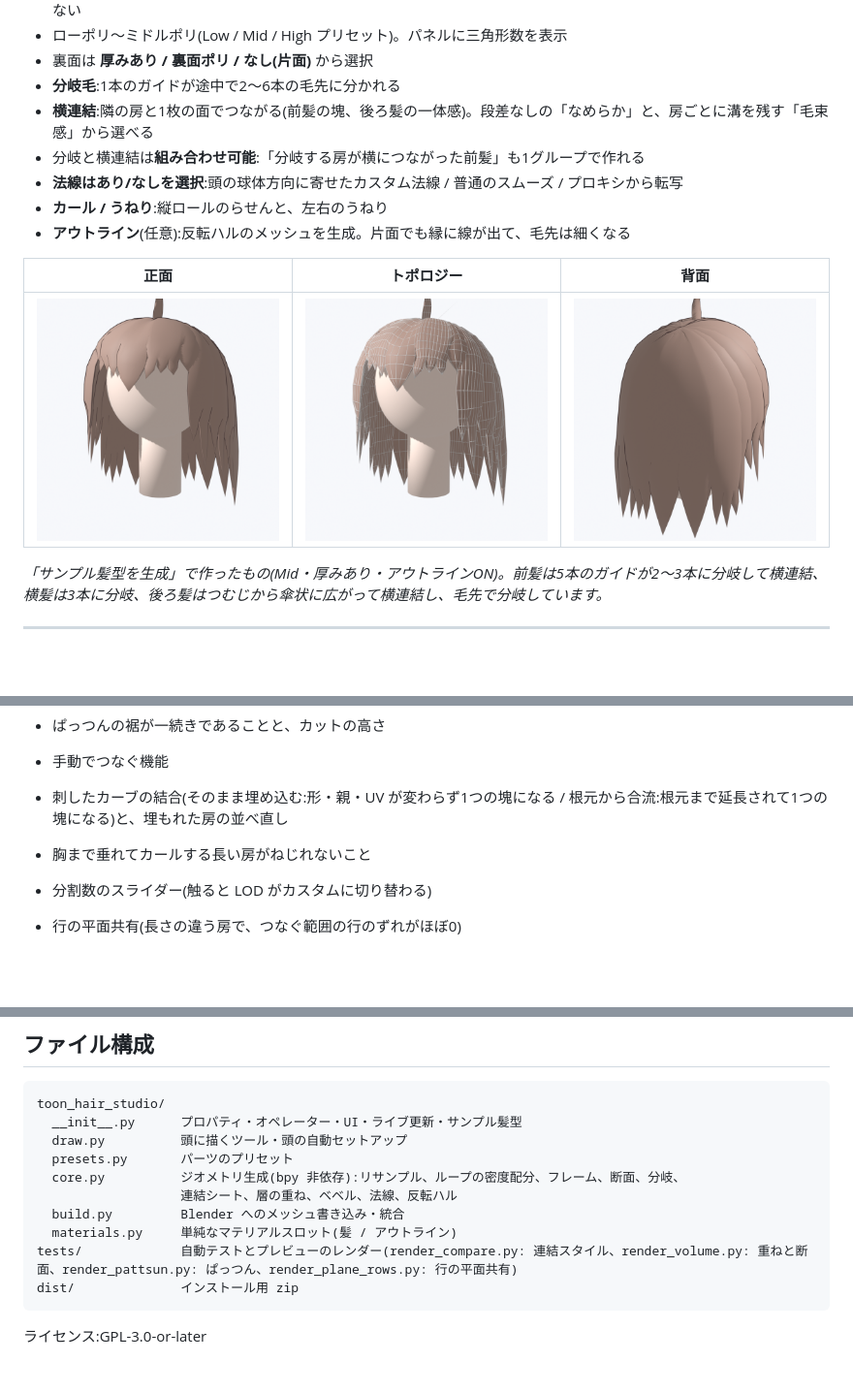
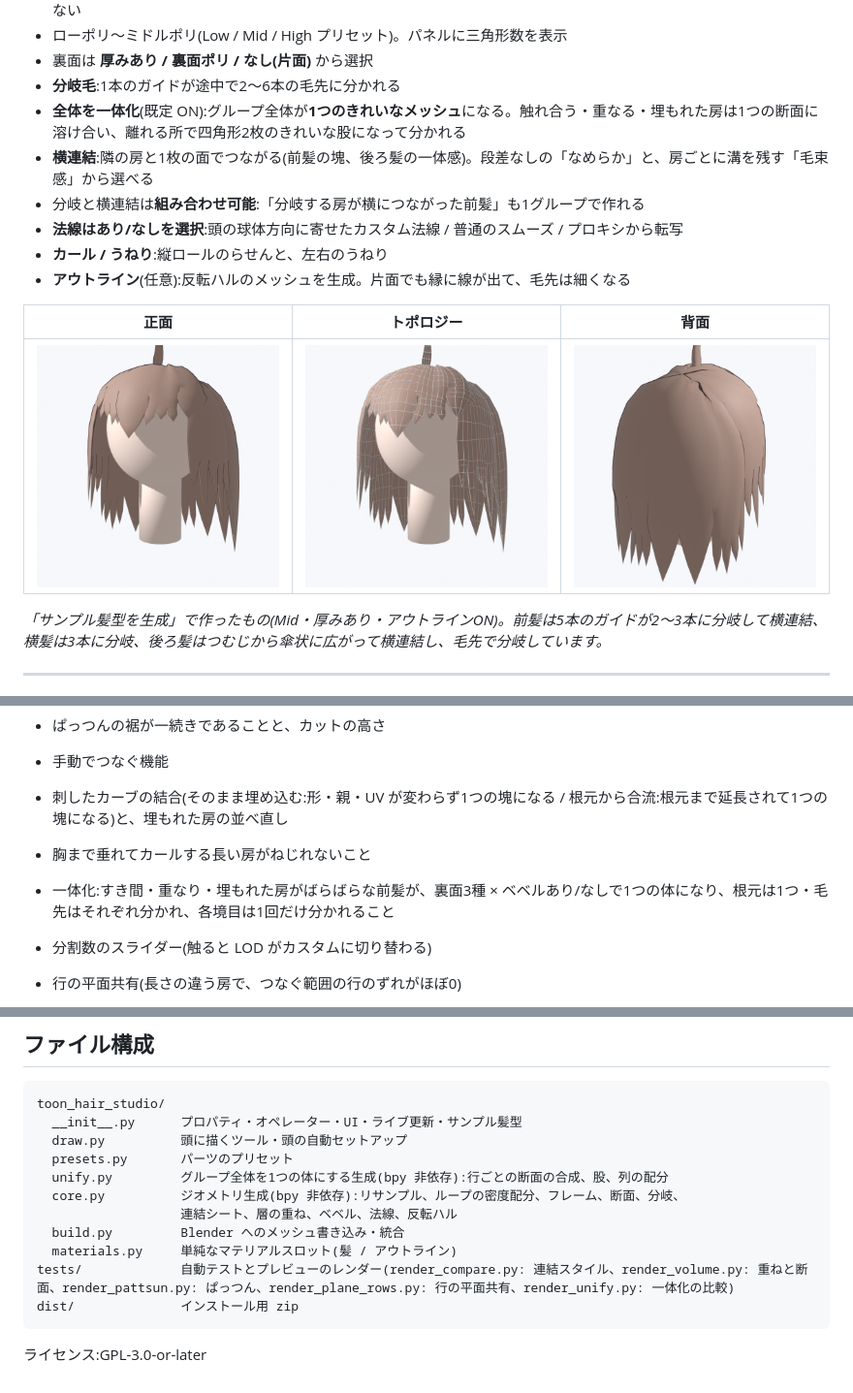
Before and after one commit to lionjazz15-cpu/Pictures, a Markdown page: README.md, 3 parts joined by grey strips. Shown at 97% size. Drawn GitHub-style; pictures changed too: docs/preview_back.png, docs/preview_front.png, docs/preview_topology.png; blank space fills up the shorter version.

````diff
--- a/README.md
+++ b/README.md
@@ -13,6 +13,7 @@
 - ローポリ〜ミドルポリ(Low / Mid / High プリセット)。パネルに三角形数を表示
 - 裏面は **厚みあり / 裏面ポリ / なし(片面)** から選択
 - **分岐毛**:1本のガイドが途中で2〜6本の毛先に分かれる
+- **全体を一体化**(既定 ON):グループ全体が**1つのきれいなメッシュ**になる。触れ合う・重なる・埋もれた房は1つの断面に溶け合い、離れる所で四角形2枚のきれいな股になって分かれる
 - **横連結**:隣の房と1枚の面でつながる(前髪の塊、後ろ髪の一体感)。段差なしの「なめらか」と、房ごとに溝を残す「毛束感」から選べる
 - 分岐と横連結は**組み合わせ可能**:「分岐する房が横につながった前髪」も1グループで作れる
 - **法線はあり/なしを選択**:頭の球体方向に寄せたカスタム法線 / 普通のスムーズ / プロキシから転写
@@ -293,6 +310,7 @@ python tests/render_preview.py     # docs/ にプレビューをレンダー(EEV
 - 手動でつなぐ機能
 - 刺したカーブの結合(そのまま埋め込む:形・親・UV が変わらず1つの塊になる / 根元から合流:根元まで延長されて1つの塊になる)と、埋もれた房の並べ直し
 - 胸まで垂れてカールする長い房がねじれないこと
+- 一体化:すき間・重なり・埋もれた房がばらばらな前髪が、裏面3種 × ベベルあり/なしで1つの体になり、根元は1つ・毛先はそれぞれ分かれ、各境目は1回だけ分かれること
 - 分割数のスライダー(触ると LOD がカスタムに切り替わる)
 - 行の平面共有(長さの違う房で、つなぐ範囲の行のずれがほぼ0)
 - 溶接(グループ間 / グループ内で1つの塊になり、多様体で向きがそろう)とつながりチェック
@@ -324,11 +342,12 @@ toon_hair_studio/
   __init__.py      プロパティ・オペレーター・UI・ライブ更新・サンプル髪型
   draw.py          頭に描くツール・頭の自動セットアップ
   presets.py       パーツのプリセット
+  unify.py         グループ全体を1つの体にする生成(bpy 非依存):行ごとの断面の合成、股、列の配分
   core.py          ジオメトリ生成(bpy 非依存):リサンプル、ループの密度配分、フレーム、断面、分岐、
                    連結シート、層の重ね、ベベル、法線、反転ハル
   build.py         Blender へのメッシュ書き込み・統合
   materials.py     単純なマテリアルスロット(髪 / アウトライン)
-tests/             自動テストとプレビューのレンダー(render_compare.py: 連結スタイル、render_volume.py: 重ねと断面、render_pattsun.py: ぱっつん、render_plane_rows.py: 行の平面共有)
+tests/             自動テストとプレビューのレンダー(render_compare.py: 連結スタイル、render_volume.py: 重ねと断面、render_pattsun.py: ぱっつん、render_plane_rows.py: 行の平面共有、render_unify.py: 一体化の比較)
 dist/              インストール用 zip
 ```
 
````
Also changed, not shown: other parts of README.md (+17 -1 lines), docs/unify_compare.png (added), 7 other files.
